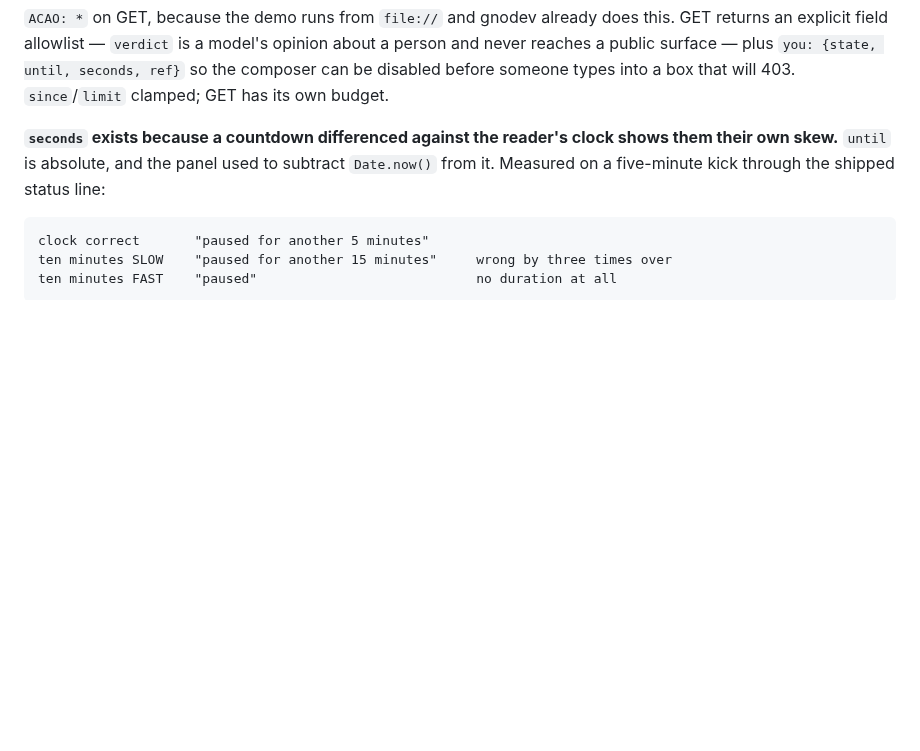
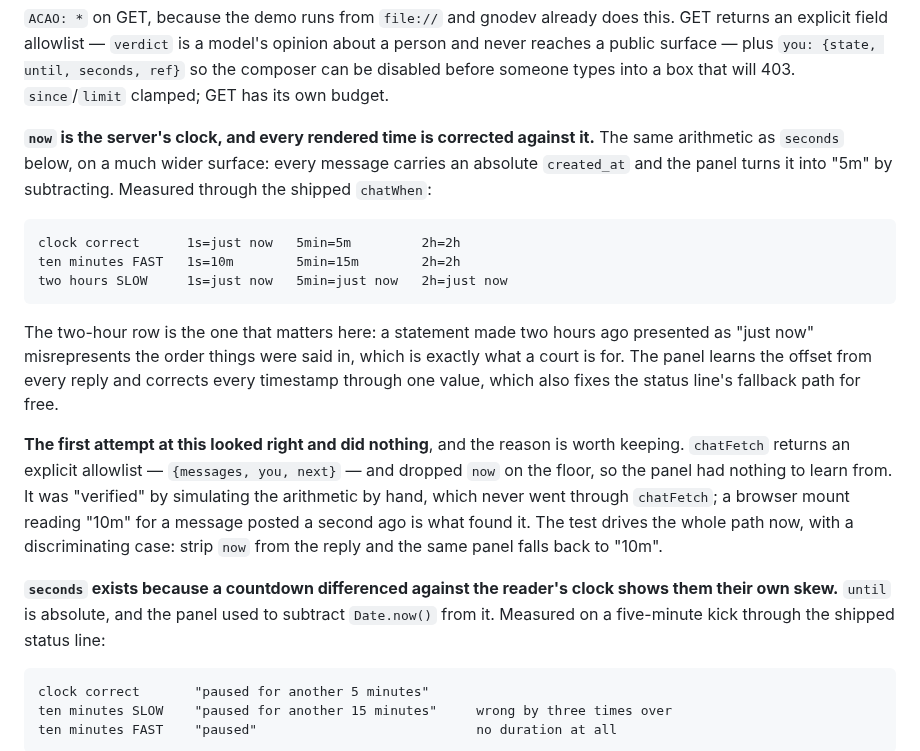
Before and after one commit to jaekwon/cryptocourt, a Markdown page: CHAT.md, the part around the change. Rendered like a GitHub page; blank space fills up the shorter version.

Commit message:
docs(chat): §5 records the message-age correction and the allowlist trap
The section had `seconds` for the punished reader's countdown but not the wider case:
every message's age was rendered from the reader's own clock, so a two-hour-old
statement read "just now" on a slow one — which in a court misrepresents the order
things were said in.

Records the measured table, that the panel learns the offset from every reply, and the
part worth keeping: the first fix looked right and did nothing, because chatFetch's
explicit allowlist dropped the field and the hand-simulation that "verified" it never
went through chatFetch.

```diff
--- a/CHAT.md
+++ b/CHAT.md
@@ -314,6 +314,27 @@ this. GET returns an explicit field allowlist — `verdict` is a model's opinion
 about a person and never reaches a public surface — plus `you: {state, until, seconds, ref}`
 so the composer can be disabled before someone types into a box that will 403.
 `since`/`limit` clamped; GET has its own budget.
+
+**`now` is the server's clock, and every rendered time is corrected against it.** The same
+arithmetic as `seconds` below, on a much wider surface: every message carries an absolute
+`created_at` and the panel turns it into "5m" by subtracting. Measured through the shipped
+`chatWhen`:
+
+    clock correct      1s=just now   5min=5m         2h=2h
+    ten minutes FAST   1s=10m        5min=15m        2h=2h
+    two hours SLOW     1s=just now   5min=just now   2h=just now
+
+The two-hour row is the one that matters here: a statement made two hours ago presented as "just
+now" misrepresents the order things were said in, which is exactly what a court is for. The panel
+learns the offset from every reply and corrects every timestamp through one value, which also fixes
+the status line's fallback path for free.
+
+**The first attempt at this looked right and did nothing**, and the reason is worth keeping.
+`chatFetch` returns an explicit allowlist — `{messages, you, next}` — and dropped `now` on the
+floor, so the panel had nothing to learn from. It was "verified" by simulating the arithmetic by
+hand, which never went through `chatFetch`; a browser mount reading "10m" for a message posted a
+second ago is what found it. The test drives the whole path now, with a discriminating case: strip
+`now` from the reply and the same panel falls back to "10m".
 
 **`seconds` exists because a countdown differenced against the reader's clock shows them their own
 skew.** `until` is absolute, and the panel used to subtract `Date.now()` from it. Measured on a
```
